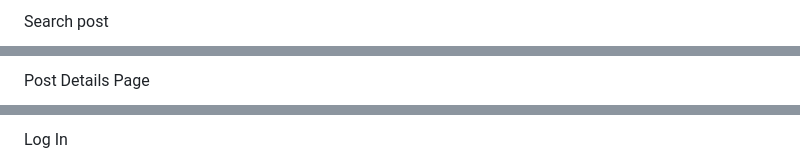
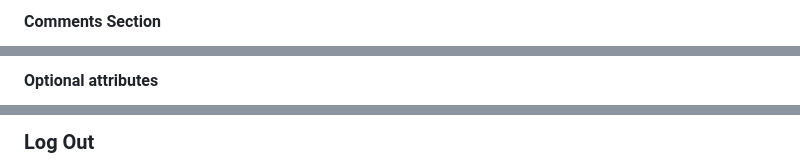
Before and after one commit to Lin2907/ciao-bella-blog, a Markdown page: README.md, 3 parts joined by grey strips. Drawn GitHub-style.

```diff
--- a/README.md
+++ b/README.md
@@ -171,3 +191,3 @@ Blog List Page
 
-Search post
+#### Comments Section
 
@@ -176,3 +199,3 @@ Search post
 
-Post Details Page
+#### Optional attributes
 
@@ -192,3 +211,3 @@ From here if the user does not have an account they may register their account.
 
-Log In
+### Log Out
 
```
Also changed, not shown: other parts of README.md (+99 -96 lines).
